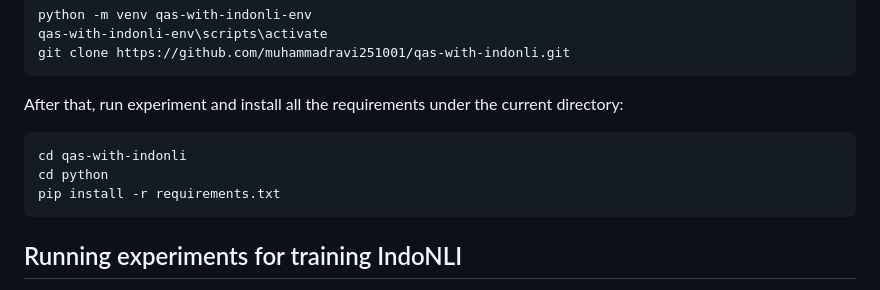
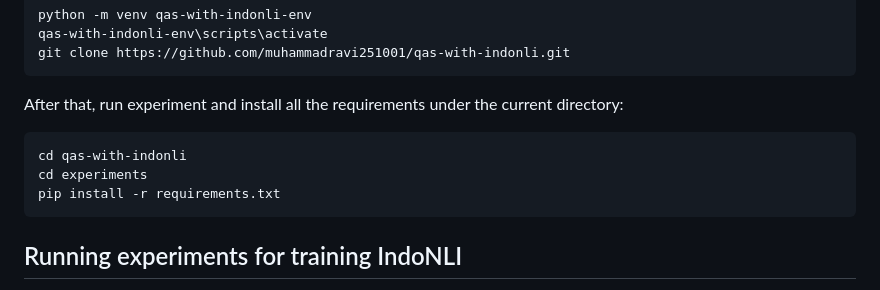
Before and after one commit to muhammadravi251001/qas-with-indonli, a Markdown page: experiments/README.md, the part around the change. GitHub-like rendering.

````diff
--- a/experiments/README.md
+++ b/experiments/README.md
@@ -12,7 +12,7 @@ git clone https://github.com/muhammadravi251001/qas-with-indonli.git
 After that, run experiment and install all the requirements under the current directory:
 ```
 cd qas-with-indonli
-cd python
+cd experiments
 pip install -r requirements.txt
 ```
 
````
